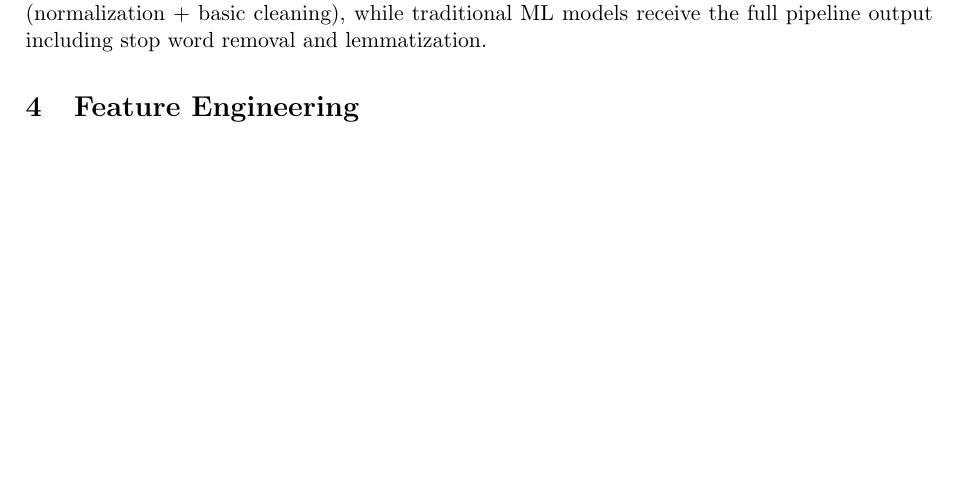
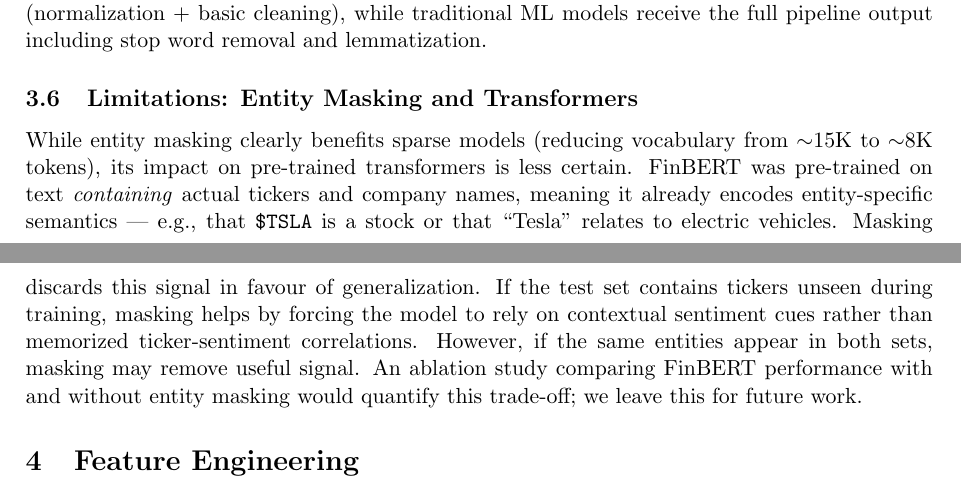
Before and after one commit to miguelsiloli/textmining, a LaTeX document (report/report_XX.tex): part of page 6 of 15 before the commit and two parts of pages 6 and 7 of 15 after it, the two joined at a grey line, cut so that both start at the same text, the shorter picture padded with empty space. Compiled offline with pdfLaTeX.

Commit message:
Add discussion on entity masking limitations for transformers

```diff
--- a/report/report_XX.tex
+++ b/report/report_XX.tex
@@ -182,6 +182,10 @@ WordNet-based lemmatization reduces words to their base forms (e.g., ``trading''
 \subsection{Pipeline Design}
 
 The preprocessing pipeline is configurable: transformer models receive minimally processed text (normalization + basic cleaning), while traditional ML models receive the full pipeline output including stop word removal and lemmatization.
+
+\subsection{Limitations: Entity Masking and Transformers}
+
+While entity masking clearly benefits sparse models (reducing vocabulary from $\sim$15K to $\sim$8K tokens), its impact on pre-trained transformers is less certain. FinBERT was pre-trained on text \textit{containing} actual tickers and company names, meaning it already encodes entity-specific semantics --- e.g., that \texttt{\$TSLA} is a stock or that ``Tesla'' relates to electric vehicles. Masking discards this signal in favour of generalization. If the test set contains tickers unseen during training, masking helps by forcing the model to rely on contextual sentiment cues rather than memorized ticker-sentiment correlations. However, if the same entities appear in both sets, masking may remove useful signal. An ablation study comparing FinBERT performance with and without entity masking would quantify this trade-off; we leave this for future work.
 
 %==============================================================================
 \section{Feature Engineering}
```
Also changed, not shown: report/report_XX.pdf.
